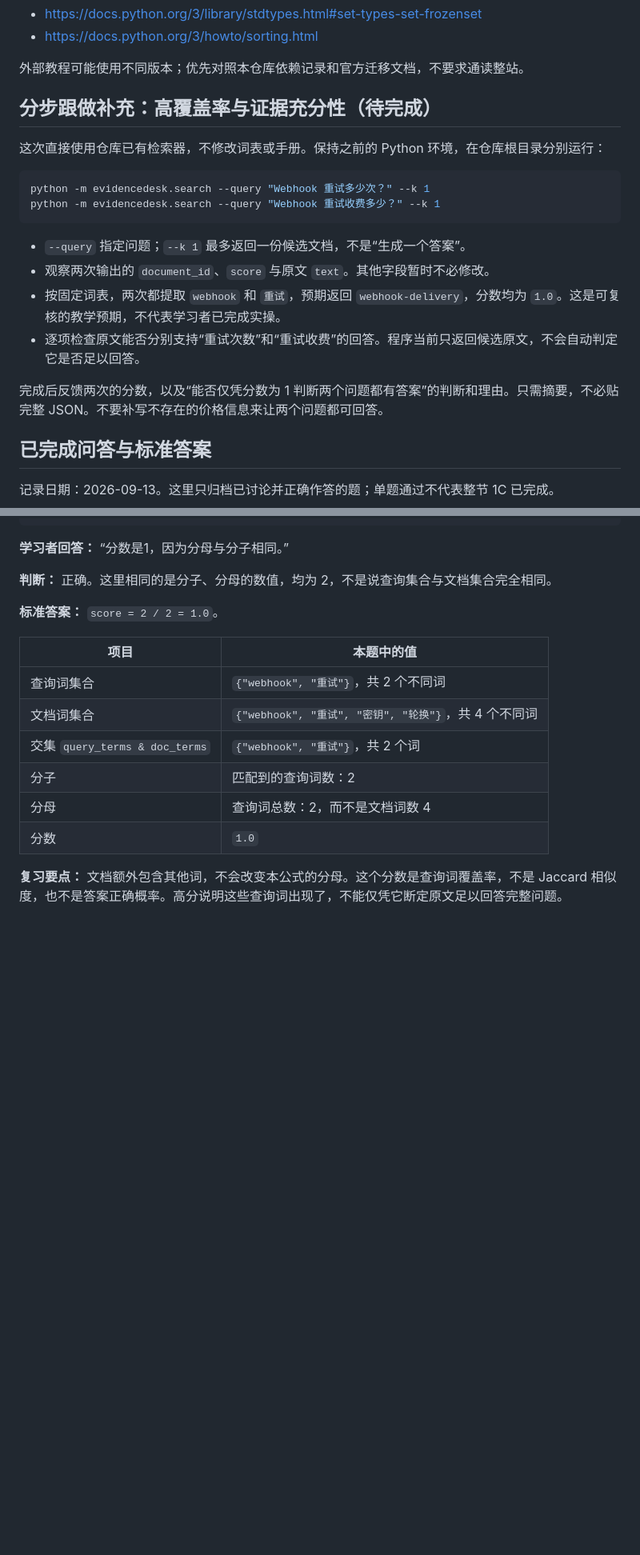
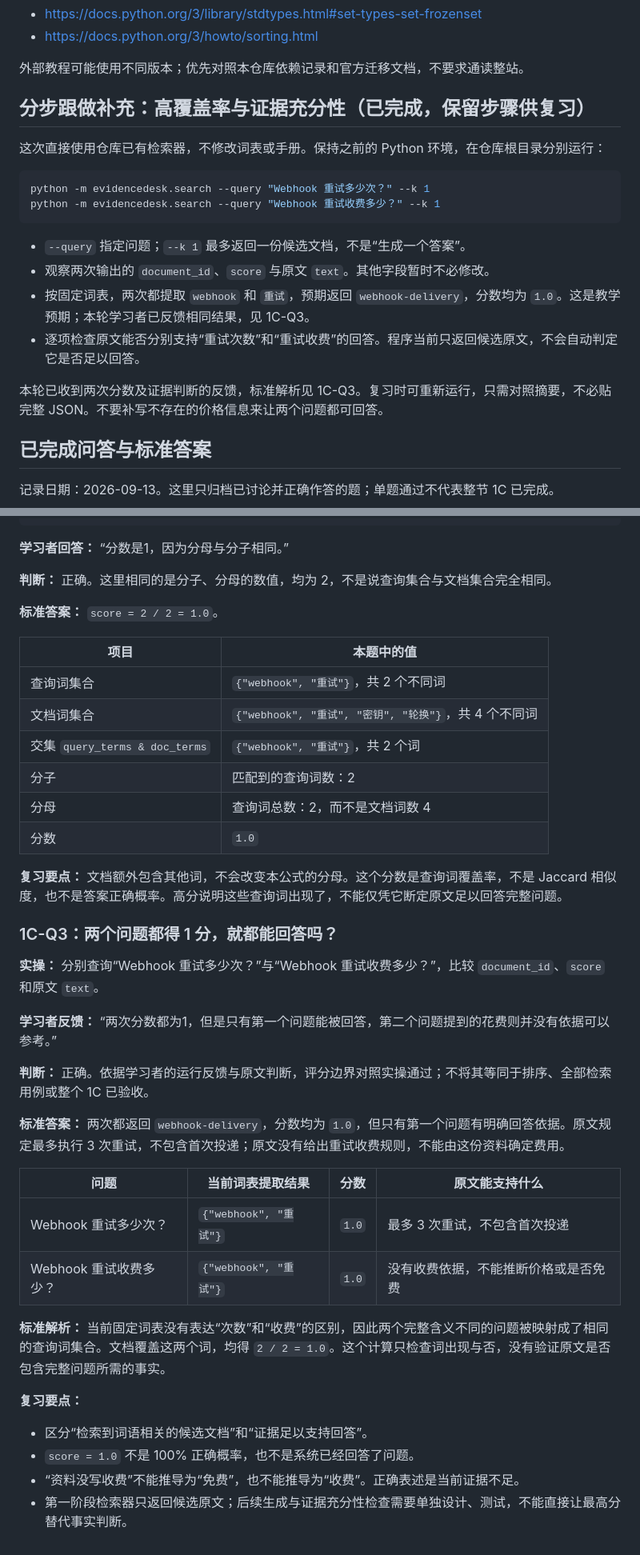
Before and after one commit to cccjvav/Exercise_project_as_ai_enginner, a Markdown page: docs/lessons/01c-lexical-search.md, 2 parts joined by grey strips. Shown at 80% size. Drawn GitHub-style; blank space fills up the shorter version.

Commit message:
docs: record successful evidence sufficiency comparison
Co-authored-by: arena-agent <297053741+arena-agent@users.noreply.github.com>

```diff
--- a/docs/lessons/01c-lexical-search.md
+++ b/docs/lessons/01c-lexical-search.md
@@ -141,7 +141,7 @@ python -m evidencedesk.search --query "消息没送到还会再发吗？" --k 3
 外部教程可能使用不同版本；优先对照本仓库依赖记录和官方迁移文档，不要求通读整站。
 
 
-## 分步跟做补充：高覆盖率与证据充分性（待完成）
+## 分步跟做补充：高覆盖率与证据充分性（已完成，保留步骤供复习）
 
 这次直接使用仓库已有检索器，不修改词表或手册。保持之前的 Python 环境，在仓库根目录分别运行：
 
@@ -152,10 +152,10 @@ python -m evidencedesk.search --query "Webhook 重试收费多少？" --k 1
 
 - `--query` 指定问题；`--k 1` 最多返回一份候选文档，不是“生成一个答案”。
 - 观察两次输出的 `document_id`、`score` 与原文 `text`。其他字段暂时不必修改。
-- 按固定词表，两次都提取 `webhook` 和 `重试`，预期返回 `webhook-delivery`，分数均为 `1.0`。这是可复核的教学预期，不代表学习者已完成实操。
+- 按固定词表，两次都提取 `webhook` 和 `重试`，预期返回 `webhook-delivery`，分数均为 `1.0`。这是教学预期；本轮学习者已反馈相同结果，见 1C-Q3。
 - 逐项检查原文能否分别支持“重试次数”和“重试收费”的回答。程序当前只返回候选原文，不会自动判定它是否足以回答。
 
-完成后反馈两次的分数，以及“能否仅凭分数为 1 判断两个问题都有答案”的判断和理由。只需摘要，不必贴完整 JSON。不要补写不存在的价格信息来让两个问题都可回答。
+本轮已收到两次分数及证据判断的反馈，标准解析见 1C-Q3。复习时可重新运行，只需对照摘要，不必贴完整 JSON。不要补写不存在的价格信息来让两个问题都可回答。
 
 ## 已完成问答与标准答案
 
@@ -230,3 +230,28 @@ score = len(matched_terms) / len(query_terms)
 | 分数 | `1.0` |
 
 **复习要点：** 文档额外包含其他词，不会改变本公式的分母。这个分数是查询词覆盖率，不是 Jaccard 相似度，也不是答案正确概率。高分说明这些查询词出现了，不能仅凭它断定原文足以回答完整问题。
+
+
+### 1C-Q3：两个问题都得 1 分，就都能回答吗？
+
+**实操：** 分别查询“Webhook 重试多少次？”与“Webhook 重试收费多少？”，比较 `document_id`、`score` 和原文 `text`。
+
+**学习者反馈：** “两次分数都为1，但是只有第一个问题能被回答，第二个问题提到的花费则并没有依据可以参考。”
+
+**判断：** 正确。依据学习者的运行反馈与原文判断，评分边界对照实操通过；不将其等同于排序、全部检索用例或整个 1C 已验收。
+
+**标准答案：** 两次都返回 `webhook-delivery`，分数均为 `1.0`，但只有第一个问题有明确回答依据。原文规定最多执行 3 次重试，不包含首次投递；原文没有给出重试收费规则，不能由这份资料确定费用。
+
+| 问题 | 当前词表提取结果 | 分数 | 原文能支持什么 |
+|---|---|---|---|
+| Webhook 重试多少次？ | `{"webhook", "重试"}` | `1.0` | 最多 3 次重试，不包含首次投递 |
+| Webhook 重试收费多少？ | `{"webhook", "重试"}` | `1.0` | 没有收费依据，不能推断价格或是否免费 |
+
+**标准解析：** 当前固定词表没有表达“次数”和“收费”的区别，因此两个完整含义不同的问题被映射成了相同的查询词集合。文档覆盖这两个词，均得 `2 / 2 = 1.0`。这个计算只检查词出现与否，没有验证原文是否包含完整问题所需的事实。
+
+**复习要点：**
+
+- 区分“检索到词语相关的候选文档”和“证据足以支持回答”。
+- `score = 1.0` 不是 100% 正确概率，也不是系统已经回答了问题。
+- “资料没写收费”不能推导为“免费”，也不能推导为“收费”。正确表述是当前证据不足。
+- 第一阶段检索器只返回候选原文；后续生成与证据充分性检查需要单独设计、测试，不能直接让最高分替代事实判断。
```
Also changed, not shown: other parts of docs/lessons/01c-lexical-search.md (+1 -1 lines), docs/course/index.md (+1 -1 lines).
